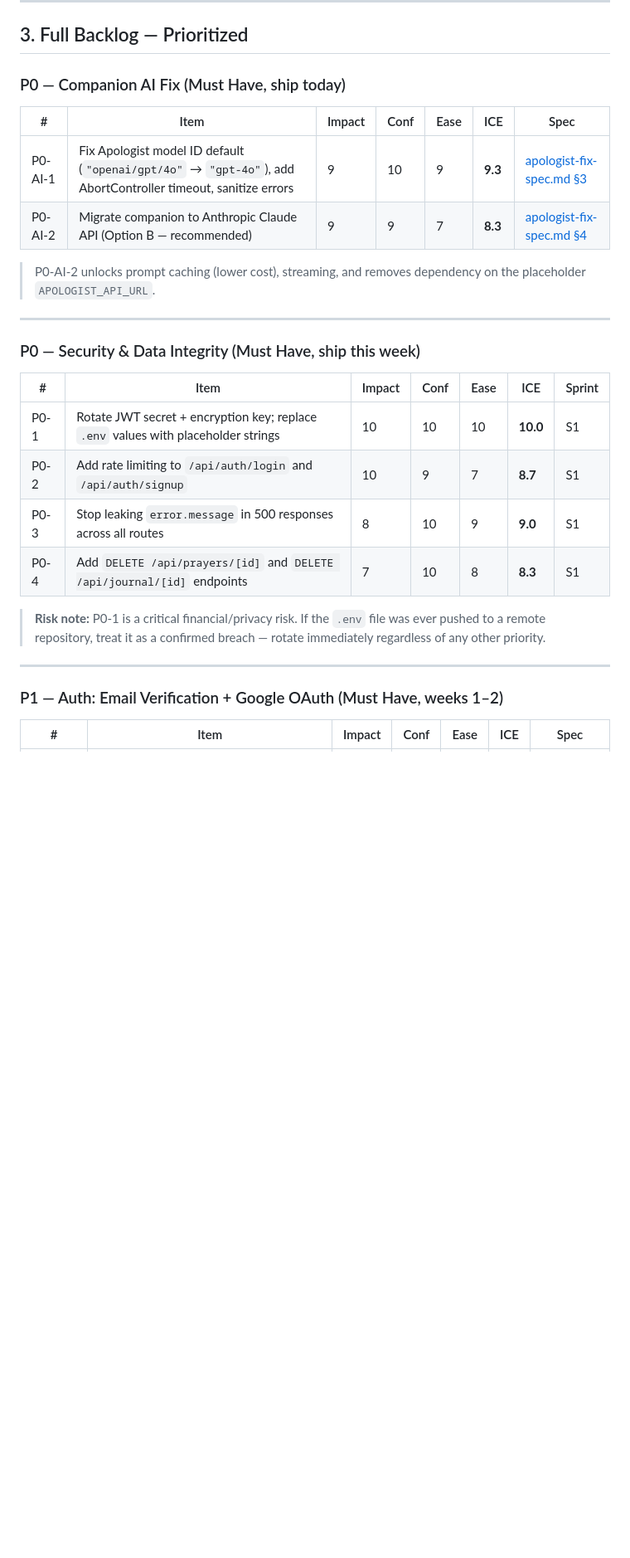
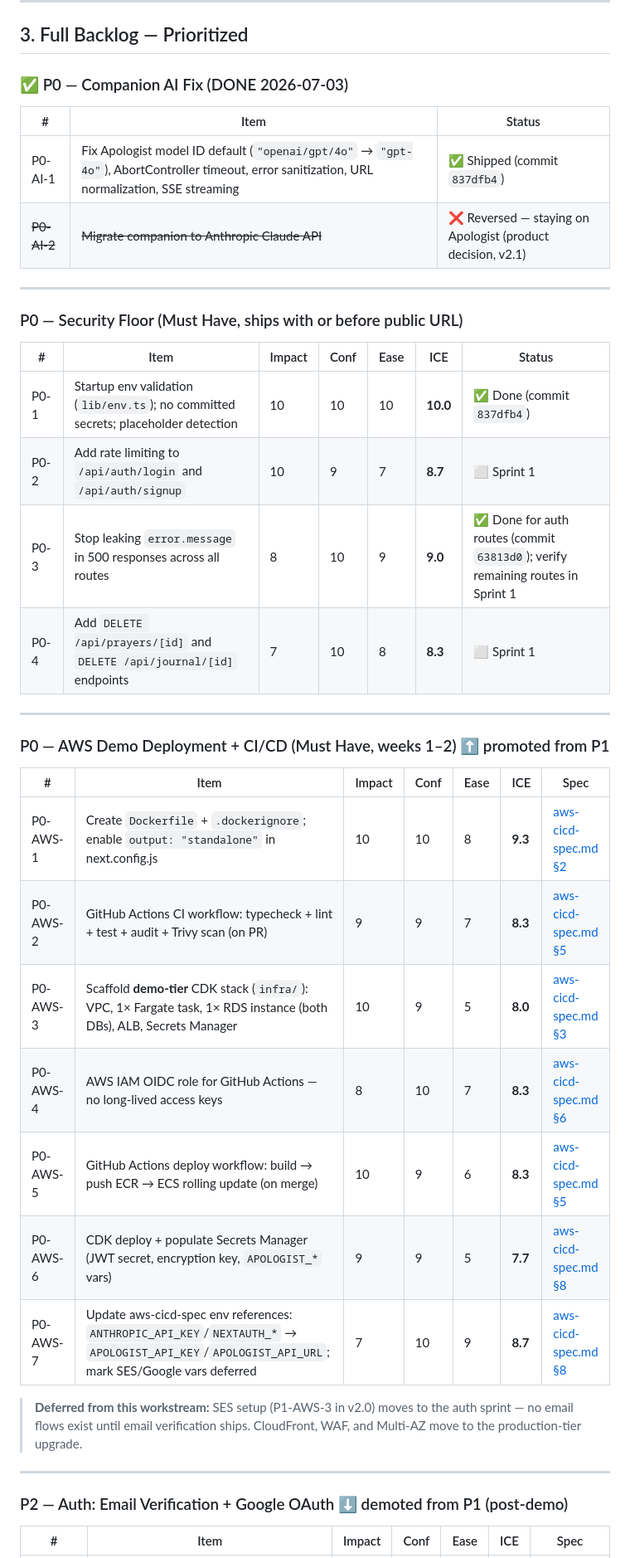
Before and after one commit to YangHu-yh/Life_n_Grace, a Markdown page: docs/project-plan.md, the part around one of its changes. Shown at 83% size. Rendered like a GitHub page; blank space fills up the shorter version.

```diff
--- a/docs/project-plan.md
+++ b/docs/project-plan.md
@@ -50,31 +67,43 @@ Ease       1–10  (inverse effort: 10 = trivial, 1 = very hard)
 
 ## 3. Full Backlog — Prioritized
 
-### P0 — Companion AI Fix (Must Have, ship today)
+### ✅ P0 — Companion AI Fix (DONE 2026-07-03)
+
+| # | Item | Status |
+|---|------|--------|
+| P0-AI-1 | Fix Apologist model ID default (`"openai/gpt/4o"` → `"gpt-4o"`), AbortController timeout, error sanitization, URL normalization, SSE streaming | ✅ Shipped (commit `837dfb4`) |
+| ~~P0-AI-2~~ | ~~Migrate companion to Anthropic Claude API~~ | ❌ Reversed — staying on Apologist (product decision, v2.1) |
+
+---
+
+### P0 — Security Floor (Must Have, ships with or before public URL)
+
+| # | Item | Impact | Conf | Ease | ICE | Status |
+|---|------|--------|------|------|-----|--------|
+| P0-1 | Startup env validation (`lib/env.ts`); no committed secrets; placeholder detection | 10 | 10 | 10 | **10.0** | ✅ Done (commit `837dfb4`) |
+| P0-2 | Add rate limiting to `/api/auth/login` and `/api/auth/signup` | 10 | 9 | 7 | **8.7** | ⬜ Sprint 1 |
+| P0-3 | Stop leaking `error.message` in 500 responses across all routes | 8 | 10 | 9 | **9.0** | ✅ Done for auth routes (commit `63813d0`); verify remaining routes in Sprint 1 |
+| P0-4 | Add `DELETE /api/prayers/[id]` and `DELETE /api/journal/[id]` endpoints | 7 | 10 | 8 | **8.3** | ⬜ Sprint 1 |
+
+---
+
+### P0 — AWS Demo Deployment + CI/CD (Must Have, weeks 1–2) ⬆ promoted from P1
 
 | # | Item | Impact | Conf | Ease | ICE | Spec |
 |---|------|--------|------|------|-----|------|
-| P0-AI-1 | Fix Apologist model ID default (`"openai/gpt/4o"` → `"gpt-4o"`), add AbortController timeout, sanitize errors | 9 | 10 | 9 | **9.3** | [apologist-fix-spec.md §3](apologist-fix-spec.md) |
-| P0-AI-2 | Migrate companion to Anthropic Claude API (Option B — recommended) | 9 | 9 | 7 | **8.3** | [apologist-fix-spec.md §4](apologist-fix-spec.md) |
+| P0-AWS-1 | Create `Dockerfile` + `.dockerignore`; enable `output: "standalone"` in next.config.js | 10 | 10 | 8 | **9.3** | [aws-cicd-spec.md §2](aws-cicd-spec.md) |
+| P0-AWS-2 | GitHub Actions CI workflow: typecheck + lint + test + audit + Trivy scan (on PR) | 9 | 9 | 7 | **8.3** | [aws-cicd-spec.md §5](aws-cicd-spec.md) |
+| P0-AWS-3 | Scaffold **demo-tier** CDK stack (`infra/`): VPC, 1× Fargate task, 1× RDS instance (both DBs), ALB, Secrets Manager | 10 | 9 | 5 | **8.0** | [aws-cicd-spec.md §3](aws-cicd-spec.md) |
+| P0-AWS-4 | AWS IAM OIDC role for GitHub Actions — no long-lived access keys | 8 | 10 | 7 | **8.3** | [aws-cicd-spec.md §6](aws-cicd-spec.md) |
+| P0-AWS-5 | GitHub Actions deploy workflow: build → push ECR → ECS rolling update (on merge) | 10 | 9 | 6 | **8.3** | [aws-cicd-spec.md §5](aws-cicd-spec.md) |
+| P0-AWS-6 | CDK deploy + populate Secrets Manager (JWT secret, encryption key, `APOLOGIST_*` vars) | 9 | 9 | 5 | **7.7** | [aws-cicd-spec.md §8](aws-cicd-spec.md) |
+| P0-AWS-7 | Update aws-cicd-spec env references: `ANTHROPIC_API_KEY`/`NEXTAUTH_*` → `APOLOGIST_API_KEY`/`APOLOGIST_API_URL`; mark SES/Google vars deferred | 7 | 10 | 9 | **8.7** | [aws-cicd-spec.md §8](aws-cicd-spec.md) |
 
-> P0-AI-2 unlocks prompt caching (lower cost), streaming, and removes dependency on the placeholder `APOLOGIST_API_URL`.
+> **Deferred from this workstream:** SES setup (P1-AWS-3 in v2.0) moves to the auth sprint — no email flows exist until email verification ships. CloudFront, WAF, and Multi-AZ move to the production-tier upgrade.
 
 ---
 
-### P0 — Security & Data Integrity (Must Have, ship this week)
-
-| # | Item | Impact | Conf | Ease | ICE | Sprint |
-|---|------|--------|------|------|-----|--------|
-| P0-1 | Rotate JWT secret + encryption key; replace `.env` values with placeholder strings | 10 | 10 | 10 | **10.0** | S1 |
-| P0-2 | Add rate limiting to `/api/auth/login` and `/api/auth/signup` | 10 | 9 | 7 | **8.7** | S1 |
-| P0-3 | Stop leaking `error.message` in 500 responses across all routes | 8 | 10 | 9 | **9.0** | S1 |
-| P0-4 | Add `DELETE /api/prayers/[id]` and `DELETE /api/journal/[id]` endpoints | 7 | 10 | 8 | **8.3** | S1 |
-
-> **Risk note:** P0-1 is a critical financial/privacy risk. If the `.env` file was ever pushed to a remote repository, treat it as a confirmed breach — rotate immediately regardless of any other priority.
-
----
-
-### P1 — Auth: Email Verification + Google OAuth (Must Have, weeks 1–2)
+### P2 — Auth: Email Verification + Google OAuth ⬇ demoted from P1 (post-demo)
 
 | # | Item | Impact | Conf | Ease | ICE | Spec |
 |---|------|--------|------|------|-----|------|
```
Also changed, not shown: other parts of docs/project-plan.md (+75 -68 lines), docs/aws-cicd-spec.md (+34 -18 lines).
